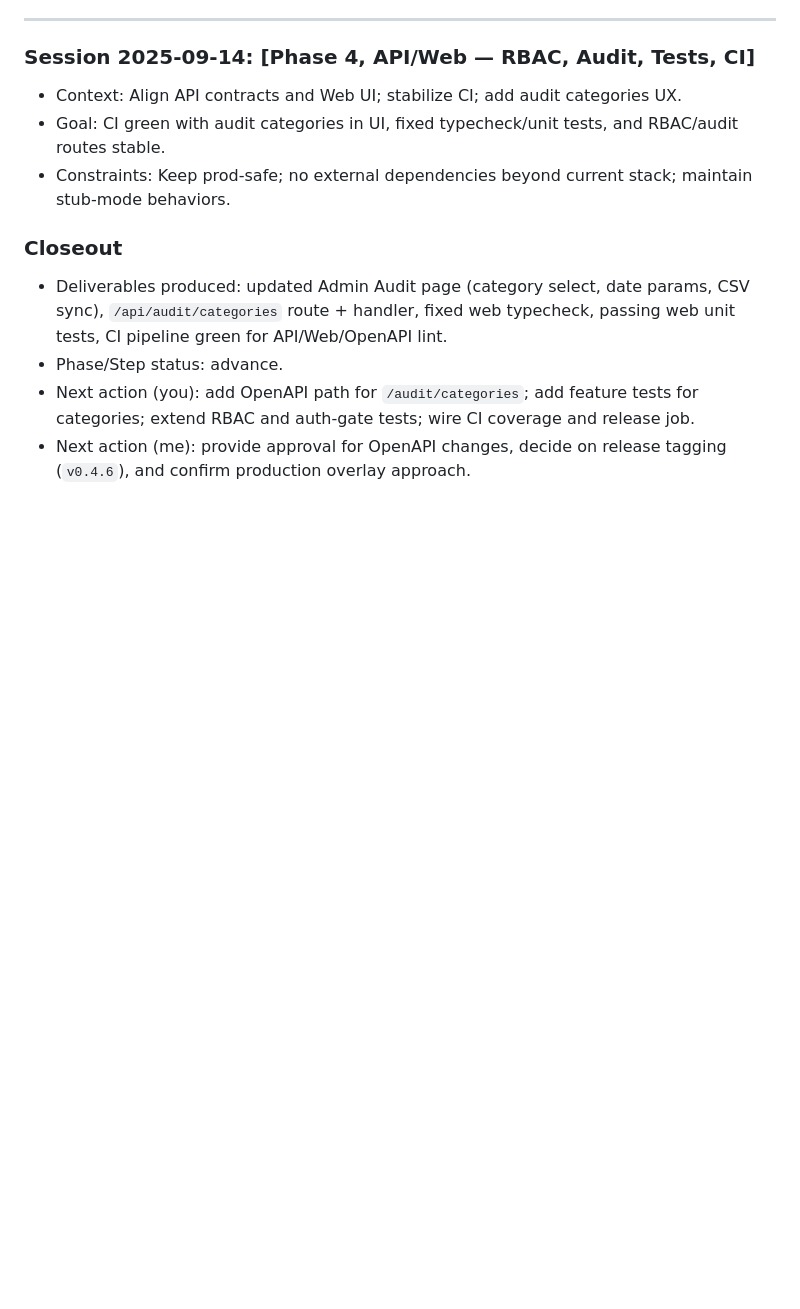
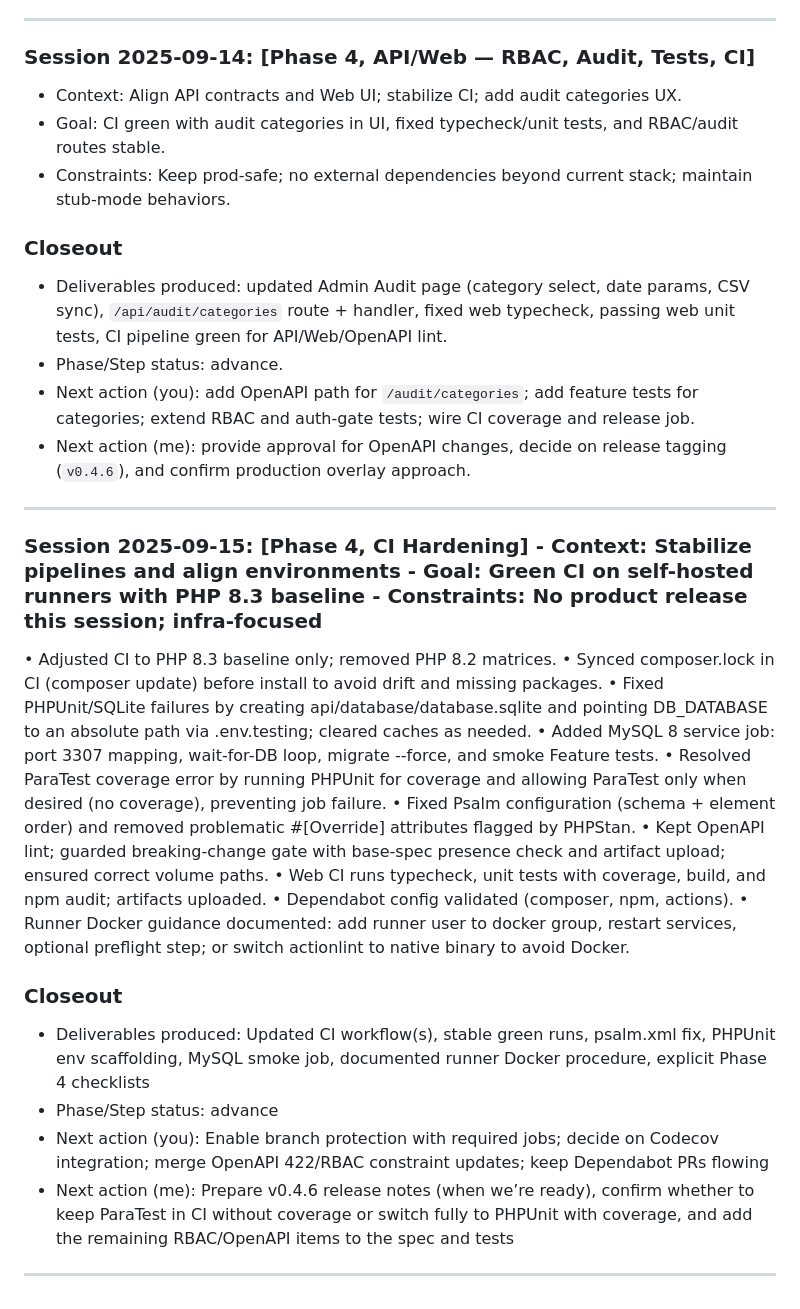
Before and after one commit to Grunticus03/phpGRC, a Markdown page: docs/SESSION-LOG.md, the part around the change. GitHub-like rendering; blank space fills up the shorter version.

```diff
--- a/docs/SESSION-LOG.md
+++ b/docs/SESSION-LOG.md
@@ -744,3 +744,26 @@ Closeout
 - Phase/Step status: advance.
 - Next action (you): add OpenAPI path for `/audit/categories`; add feature tests for categories; extend RBAC and auth-gate tests; wire CI coverage and release job.
 - Next action (me): provide approval for OpenAPI changes, decide on release tagging (`v0.4.6`), and confirm production overlay approach.
+
+---
+
+### Session 2025-09-15: [Phase 4, CI Hardening] - Context: Stabilize pipelines and align environments - Goal: Green CI on self-hosted runners with PHP 8.3 baseline - Constraints: No product release this session; infra-focused
+
+• Adjusted CI to PHP 8.3 baseline only; removed PHP 8.2 matrices.
+• Synced composer.lock in CI (composer update) before install to avoid drift and missing packages.
+• Fixed PHPUnit/SQLite failures by creating api/database/database.sqlite and pointing DB_DATABASE to an absolute path via .env.testing; cleared caches as needed.
+• Added MySQL 8 service job: port 3307 mapping, wait-for-DB loop, migrate --force, and smoke Feature tests.
+• Resolved ParaTest coverage error by running PHPUnit for coverage and allowing ParaTest only when desired (no coverage), preventing job failure.
+• Fixed Psalm configuration (schema + element order) and removed problematic #[Override] attributes flagged by PHPStan.
+• Kept OpenAPI lint; guarded breaking-change gate with base-spec presence check and artifact upload; ensured correct volume paths.
+• Web CI runs typecheck, unit tests with coverage, build, and npm audit; artifacts uploaded.
+• Dependabot config validated (composer, npm, actions).
+• Runner Docker guidance documented: add runner user to docker group, restart services, optional preflight step; or switch actionlint to native binary to avoid Docker.
+
+### Closeout
+- Deliverables produced: Updated CI workflow(s), stable green runs, psalm.xml fix, PHPUnit env scaffolding, MySQL smoke job, documented runner Docker procedure, explicit Phase 4 checklists
+- Phase/Step status: advance
+- Next action (you): Enable branch protection with required jobs; decide on Codecov integration; merge OpenAPI 422/RBAC constraint updates; keep Dependabot PRs flowing
+- Next action (me): Prepare v0.4.6 release notes (when we’re ready), confirm whether to keep ParaTest in CI without coverage or switch fully to PHPUnit with coverage, and add the remaining RBAC/OpenAPI items to the spec and tests
+
+---
```
